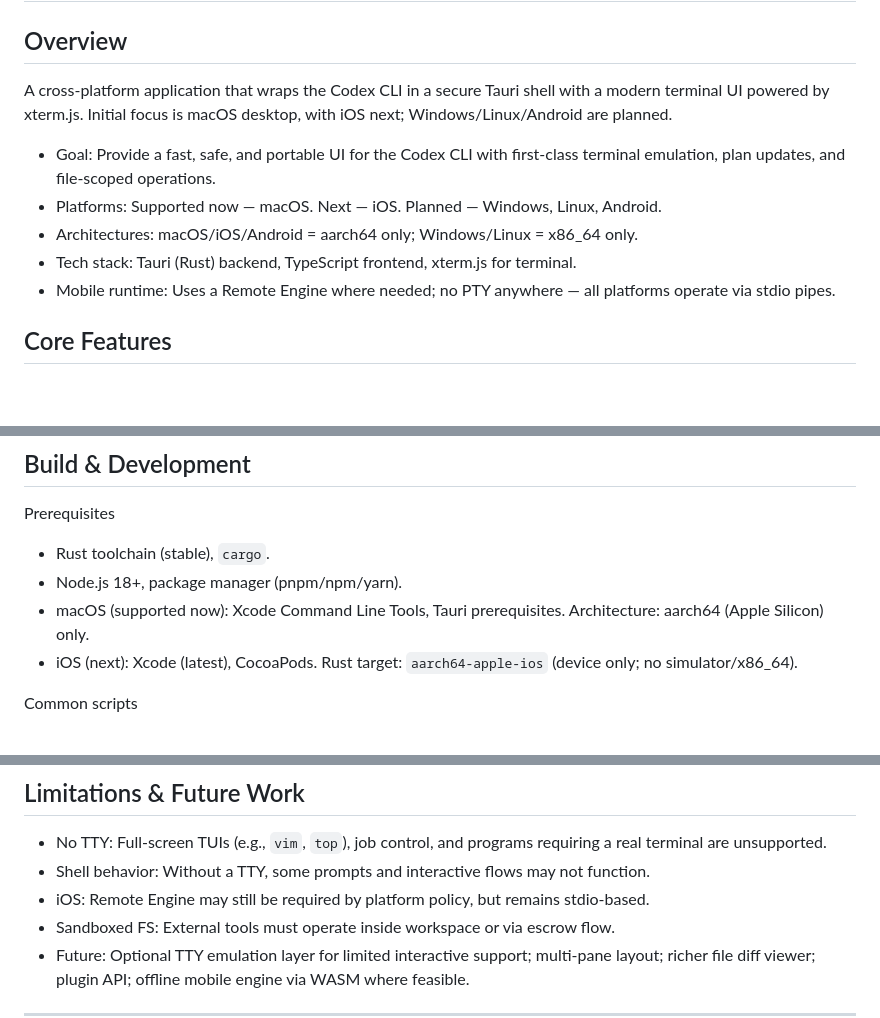
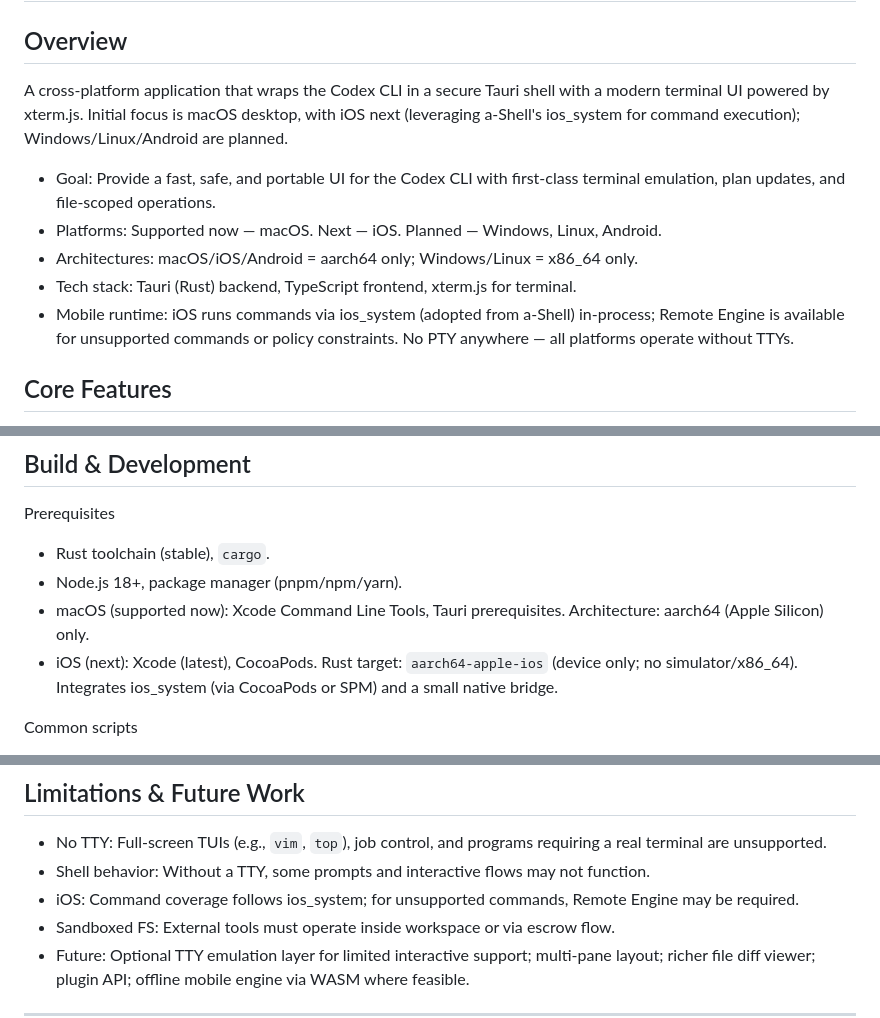
Before and after one commit to WangChengYeh/codex-cli, a Markdown page: README.md, 3 parts joined by grey strips. GitHub-like rendering; blank space fills up the shorter version.

Commit message:
spec: iOS leverages a-Shell ios_system for in-process commands; add structure, build notes, and limitations

```diff
--- a/README.md
+++ b/README.md
@@ -2,13 +2,13 @@
 
 ## Overview
 
-A cross‑platform application that wraps the Codex CLI in a secure Tauri shell with a modern terminal UI powered by xterm.js. Initial focus is macOS desktop, with iOS next; Windows/Linux/Android are planned.
+A cross‑platform application that wraps the Codex CLI in a secure Tauri shell with a modern terminal UI powered by xterm.js. Initial focus is macOS desktop, with iOS next (leveraging a‑Shell's ios_system for command execution); Windows/Linux/Android are planned.
 
 - Goal: Provide a fast, safe, and portable UI for the Codex CLI with first‑class terminal emulation, plan updates, and file‑scoped operations.
 - Platforms: Supported now — macOS. Next — iOS. Planned — Windows, Linux, Android.
 - Architectures: macOS/iOS/Android = aarch64 only; Windows/Linux = x86_64 only.
 - Tech stack: Tauri (Rust) backend, TypeScript frontend, xterm.js for terminal.
-- Mobile runtime: Uses a Remote Engine where needed; no PTY anywhere — all platforms operate via stdio pipes.
+- Mobile runtime: iOS runs commands via ios_system (adopted from a‑Shell) in‑process; Remote Engine is available for unsupported commands or policy constraints. No PTY anywhere — all platforms operate without TTYs.
 
 ## Core Features
 
@@ -159,7 +162,7 @@ Prerequisites
 - Rust toolchain (stable), `cargo`.
 - Node.js 18+, package manager (pnpm/npm/yarn).
 - macOS (supported now): Xcode Command Line Tools, Tauri prerequisites. Architecture: aarch64 (Apple Silicon) only.
-- iOS (next): Xcode (latest), CocoaPods. Rust target: `aarch64-apple-ios` (device only; no simulator/x86_64).
+- iOS (next): Xcode (latest), CocoaPods. Rust target: `aarch64-apple-ios` (device only; no simulator/x86_64). Integrates ios_system (via CocoaPods or SPM) and a small native bridge.
 
 Common scripts
 - `pnpm install` — Install frontend deps
@@ -214,7 +217,7 @@ Expected
 
 - No TTY: Full‑screen TUIs (e.g., `vim`, `top`), job control, and programs requiring a real terminal are unsupported.
 - Shell behavior: Without a TTY, some prompts and interactive flows may not function.
-- iOS: Remote Engine may still be required by platform policy, but remains stdio‑based.
+- iOS: Command coverage follows ios_system; for unsupported commands, Remote Engine may be required.
 - Sandboxed FS: External tools must operate inside workspace or via escrow flow.
 - Future: Optional TTY emulation layer for limited interactive support; multi‑pane layout; richer file diff viewer; plugin API; offline mobile engine via WASM where feasible.
 
```
Also changed, not shown: other parts of README.md (+3 -0 lines).
